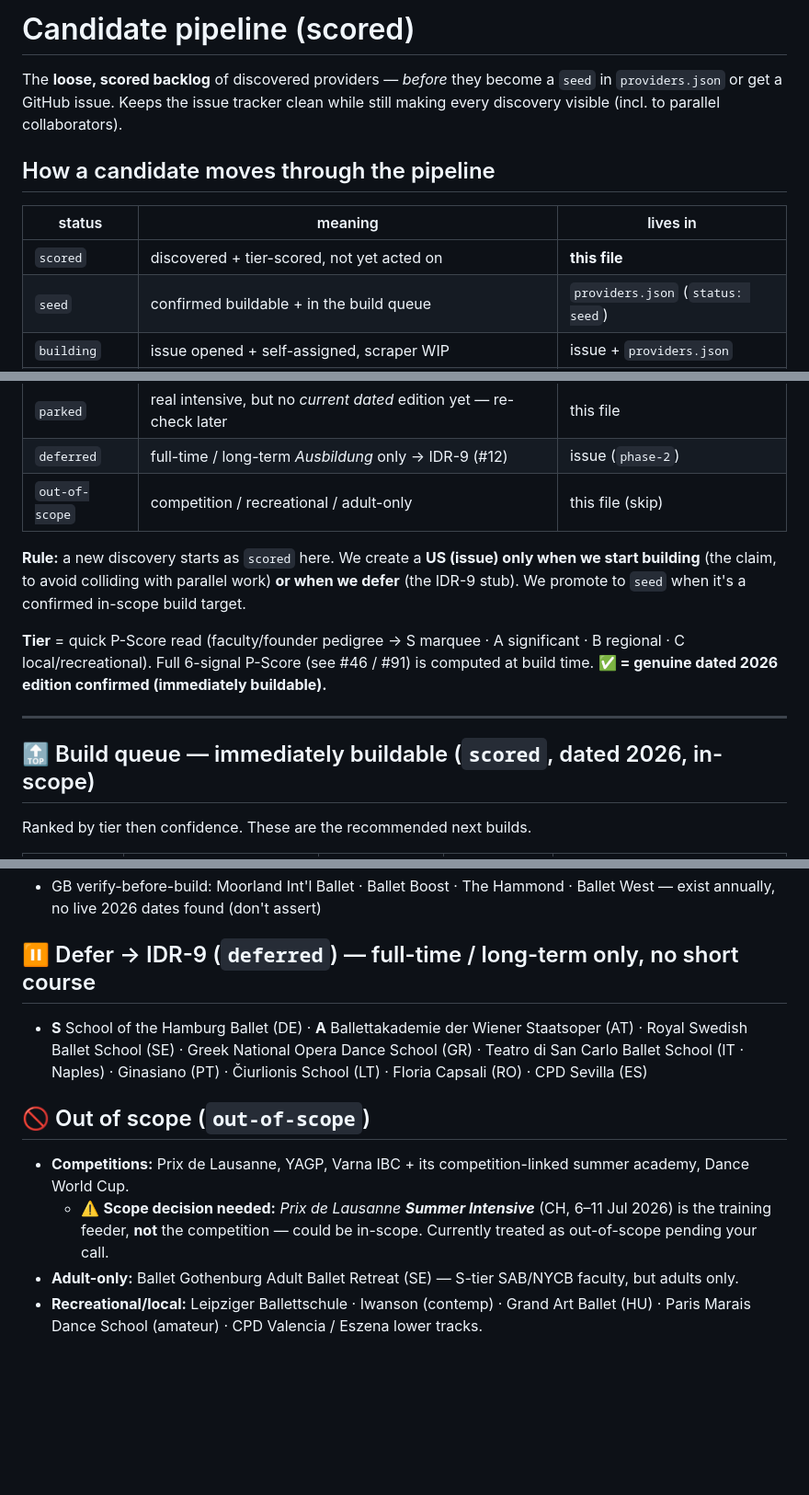
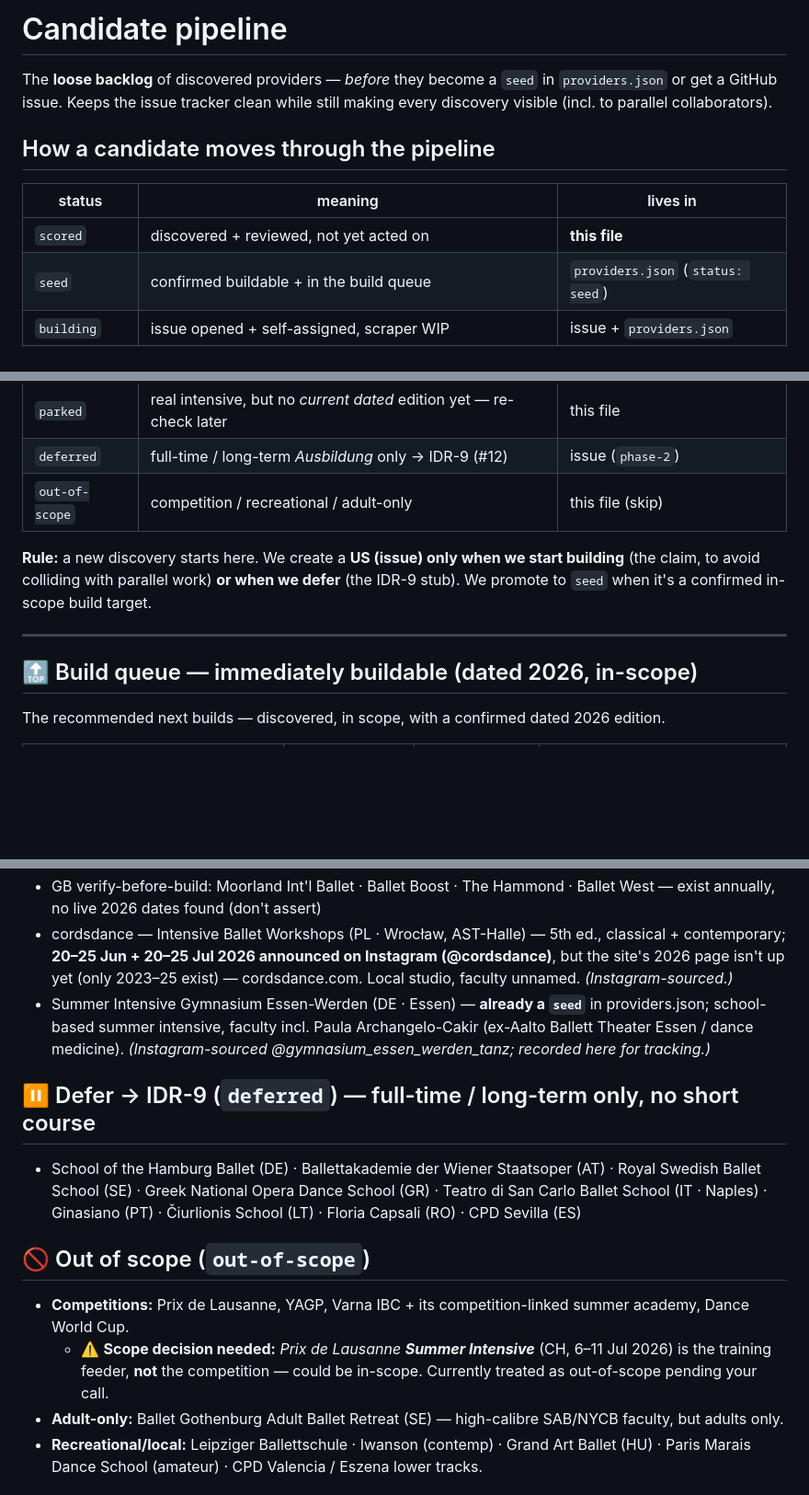
Before and after one commit to intensive-dance/intensive-dance, a Markdown page: docs/candidates.md, 3 parts joined by grey strips. Shown at 92% size. Drawn GitHub-style; blank space fills up the shorter version.

```diff
--- a/docs/candidates.md
+++ b/docs/candidates.md
@@ -1,6 +1,6 @@
-# Candidate pipeline (scored)
+# Candidate pipeline
 
-The **loose, scored backlog** of discovered providers — *before* they become a `seed`
+The **loose backlog** of discovered providers — *before* they become a `seed`
 in `providers.json` or get a GitHub issue. Keeps the issue tracker clean while still
 making every discovery visible (incl. to parallel collaborators).
 
@@ -8,7 +8,7 @@ making every discovery visible (incl. to parallel collaborators).
 
 | status | meaning | lives in |
 |---|---|---|
-| `scored` | discovered + tier-scored, not yet acted on | **this file** |
+| `scored` | discovered + reviewed, not yet acted on | **this file** |
 | `seed` | confirmed buildable + in the build queue | `providers.json` (`status: seed`) |
 | `building` | issue opened + self-assigned, scraper WIP | issue + `providers.json` |
 | `live` | merged scraper, in the register | `providers.json` (`status: live`) |
@@ -16,17 +16,13 @@ making every discovery visible (incl. to parallel collaborators).
 | `deferred` | full-time / long-term *Ausbildung* only → IDR-9 (#12) | issue (`phase-2`) |
 | `out-of-scope` | competition / recreational / adult-only | this file (skip) |
 
-**Rule:** a new discovery starts as `scored` here. We create a **US (issue) only when we
+**Rule:** a new discovery starts here. We create a **US (issue) only when we
 start building** (the claim, to avoid colliding with parallel work) **or when we defer**
 (the IDR-9 stub). We promote to `seed` when it's a confirmed in-scope build target.
 
-**Tier** = quick P-Score read (faculty/founder pedigree → S marquee · A significant ·
-B regional · C local/recreational). Full 6-signal P-Score (see #46 / #91) is computed at
-build time. **✅ = genuine dated 2026 edition confirmed (immediately buildable).**
-
 ---
 
-## 🔝 Build queue — immediately buildable (`scored`, dated 2026, in-scope)
+## 🔝 Build queue — immediately buildable (dated 2026, in-scope)
 
-Ranked by tier then confidence. These are the recommended next builds.
+The recommended next builds — discovered, in scope, with a confirmed dated 2026 edition.
 
@@ -67,12 +63,14 @@ Ranked by tier then confidence. These are the recommended next builds.
 - GB verify-before-build: Moorland Int'l Ballet · Ballet Boost · The Hammond · Ballet West — exist annually, no live 2026 dates found (don't assert)
+- cordsdance — Intensive Ballet Workshops (PL · Wrocław, AST-Halle) — 5th ed., classical + contemporary; **20–25 Jun + 20–25 Jul 2026 announced on Instagram (@cordsdance)**, but the site's 2026 page isn't up yet (only 2023–25 exist) — cordsdance.com. Local studio, faculty unnamed. *(Instagram-sourced.)*
+- Summer Intensive Gymnasium Essen-Werden (DE · Essen) — **already a `seed`** in providers.json; school-based summer intensive, faculty incl. Paula Archangelo-Cakir (ex-Aalto Ballett Theater Essen / dance medicine). *(Instagram-sourced @gymnasium_essen_werden_tanz; recorded here for tracking.)*
 
 ## ⏸️ Defer → IDR-9 (`deferred`) — full-time / long-term only, no short course
-- **S** School of the Hamburg Ballet (DE) · **A** Ballettakademie der Wiener Staatsoper (AT) · Royal Swedish Ballet School (SE) · Greek National Opera Dance School (GR) · Teatro di San Carlo Ballet School (IT · Naples) · Ginasiano (PT) · Čiurlionis School (LT) · Floria Capsali (RO) · CPD Sevilla (ES)
+- School of the Hamburg Ballet (DE) · Ballettakademie der Wiener Staatsoper (AT) · Royal Swedish Ballet School (SE) · Greek National Opera Dance School (GR) · Teatro di San Carlo Ballet School (IT · Naples) · Ginasiano (PT) · Čiurlionis School (LT) · Floria Capsali (RO) · CPD Sevilla (ES)
 
 ## 🚫 Out of scope (`out-of-scope`)
 - **Competitions:** Prix de Lausanne, YAGP, Varna IBC + its competition-linked summer academy, Dance World Cup.
   - ⚠️ **Scope decision needed:** *Prix de Lausanne **Summer Intensive*** (CH, 6–11 Jul 2026) is the training feeder, **not** the competition — could be in-scope. Currently treated as out-of-scope pending your call.
-- **Adult-only:** Ballet Gothenburg Adult Ballet Retreat (SE) — S-tier SAB/NYCB faculty, but adults only.
+- **Adult-only:** Ballet Gothenburg Adult Ballet Retreat (SE) — high-calibre SAB/NYCB faculty, but adults only.
 - **Recreational/local:** Leipziger Ballettschule · Iwanson (contemp) · Grand Art Ballet (HU) · Paris Marais Dance School (amateur) · CPD Valencia / Eszena lower tracks.
 
 ## ℹ️ Notes — overlaps with what we already have / scope
```
Also changed, not shown: other parts of docs/candidates.md (+32 -32 lines).
